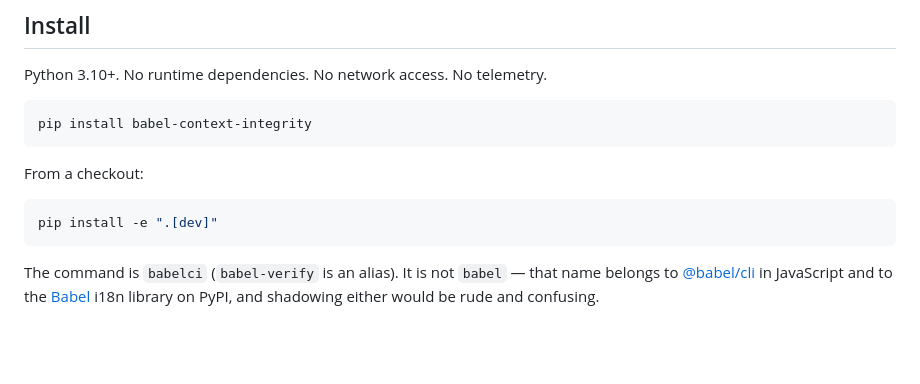
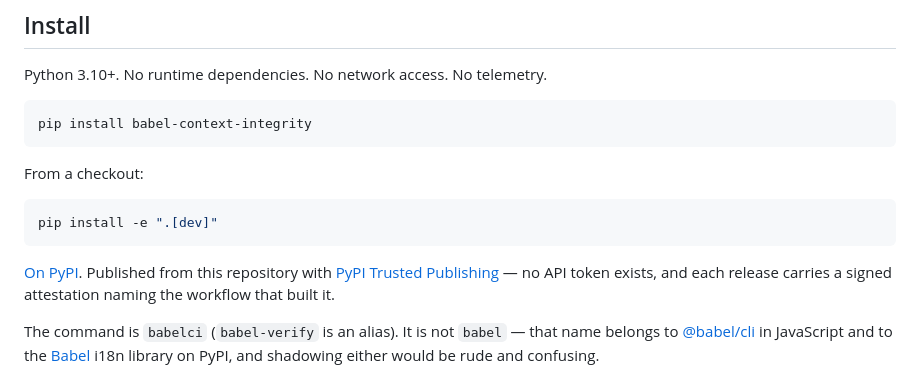
Before and after one commit to boxofrecycling/babel-context-integrity, a Markdown page: README.md, the part around the change. Drawn GitHub-style; blank space fills up the shorter version.

````diff
--- a/README.md
+++ b/README.md
@@ -122,6 +122,12 @@ From a checkout:
 ```bash
 pip install -e ".[dev]"
 ```
+
+[On PyPI](https://pypi.org/project/babel-context-integrity/). Published from
+this repository with [PyPI Trusted
+Publishing](https://docs.pypi.org/trusted-publishers/) — no API token exists,
+and each release carries a signed attestation naming the workflow that built
+it.
 
 The command is `babelci` (`babel-verify` is an alias). It is not `babel` —
 that name belongs to [@babel/cli](https://babeljs.io) in JavaScript and to the
````
Also changed, not shown: CHANGELOG.md (+11 -1 lines).
